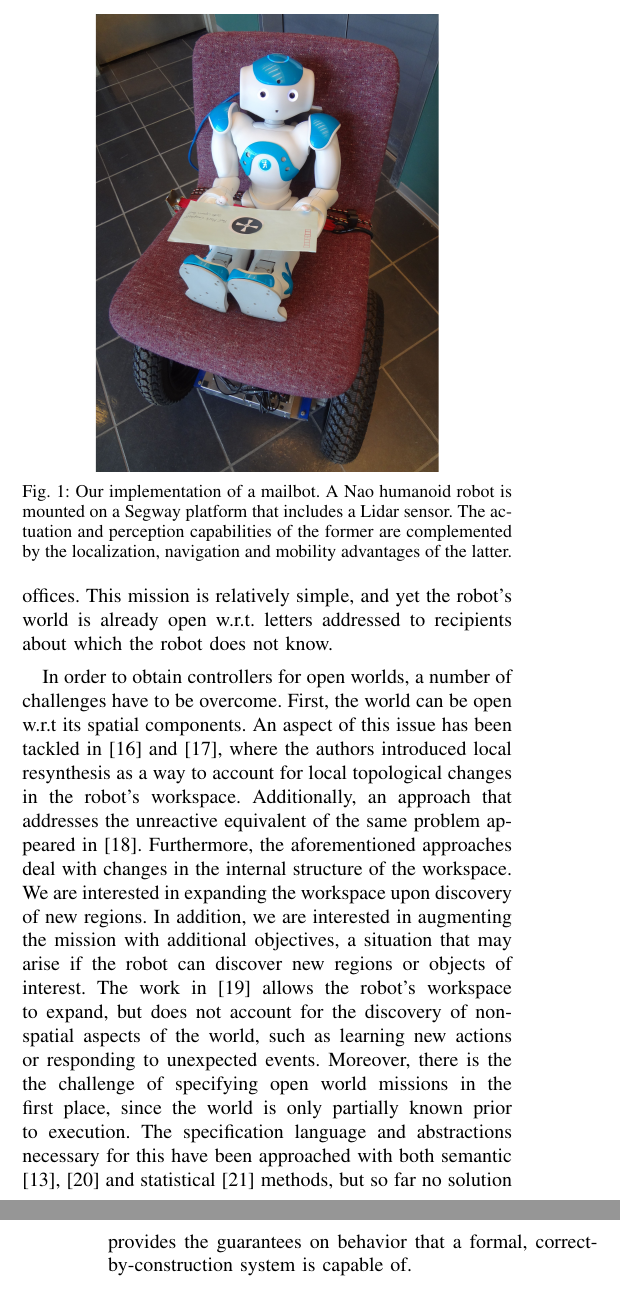
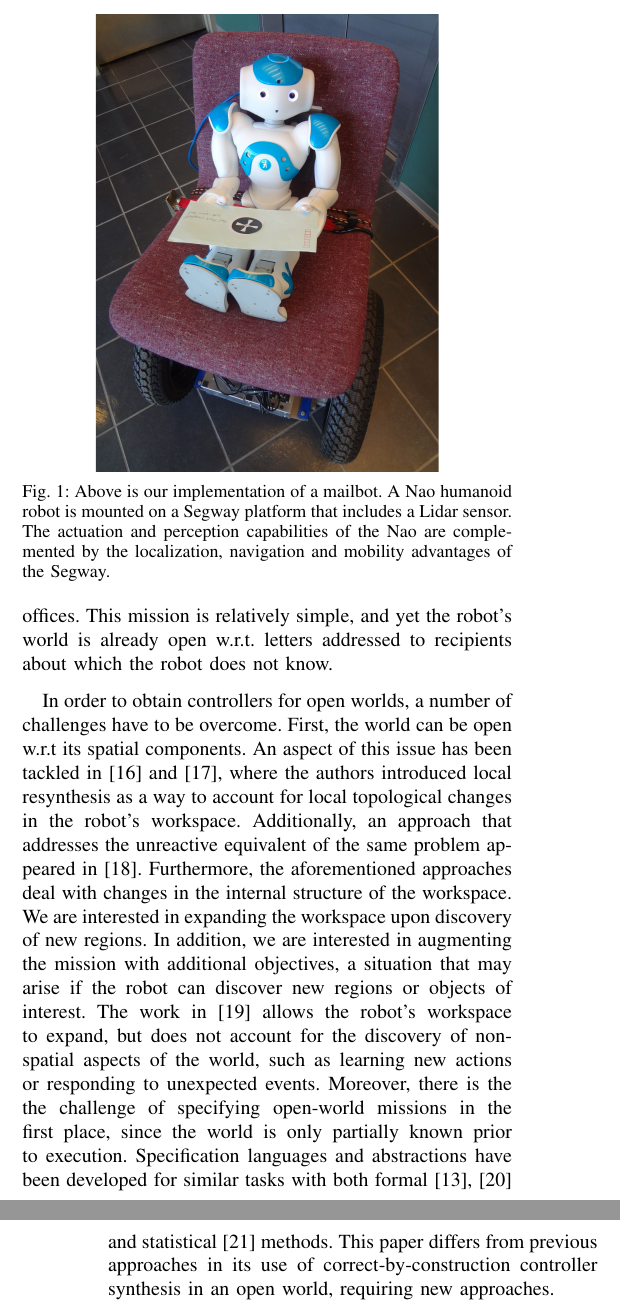
Before and after one commit to spmaniato/ICRA2014, a LaTeX paper (ICRA2014.tex, which reads tex/intro.tex): two parts of the columns of pages 1 and 2 of 9, joined at a grey line, cut so that both start at the same text. Compiled offline with pdfLaTeX.

Commit message:
Revise substitution notation in abstractions, wording in intro

```diff
--- a/ICRA2014.tex
+++ b/ICRA2014.tex
@@ -19,7 +19,6 @@
 \usepackage{graphicx, float, wrapfig}
 %\usepackage{subfigure} % deprecated
 %\usepackage{subfig} % deprecated
-\usepackage{subcaption}
 \usepackage{tikz}
 %\usepackage{algpseudocode}
 \usepackage{algorithm}
@@ -27,6 +26,7 @@
 \usepackage{mathtools}
 \usepackage{cite}
 \usepackage[font = small]{caption}
+\usepackage{subcaption}
 \usepackage{hyperref}
 %\usepackage[options]{nohyperref}
 
--- a/tex/intro.tex
+++ b/tex/intro.tex
@@ -20,19 +20,19 @@ This mission is relatively simple, and yet the robot's world is already open w.r
 \begin{figure}[t]
 	\centering
 	\includegraphics[width=0.7\columnwidth, clip]{./img/mailbot.jpg}
-	\caption{Our implementation of a mailbot. A Nao humanoid robot is mounted on a Segway platform that includes a Lidar sensor. The actuation and perception capabilities of the former are complemented by the localization, navigation and mobility advantages of the latter.}
+	\caption{Above is our implementation of a mailbot. A Nao humanoid robot is mounted on a Segway platform that includes a Lidar sensor. The actuation and perception capabilities of the Nao are complemented by the localization, navigation and mobility advantages of the Segway.}
 	\label{Fig:mailbot}
 \end{figure}
 
 In order to obtain controllers for open worlds, a number of challenges have to be overcome.
 First, the world can be open w.r.t its spatial components. An aspect of this issue has been tackled in \cite{MurrayICRA2012} and \cite{MurrayICRA2013a}, where the authors introduced local resynthesis as a way to account for local topological changes in the robot's workspace.
 Additionally, an approach that addresses the unreactive equivalent of the same problem appeared in \cite{Dimos2013ICRA}.
-%Furthermore, the aforementioned approaches assume that the size of the workspace is known, i.e., that only its internal structure changes.
 Furthermore, the aforementioned approaches deal with changes in the internal structure of the workspace. We are interested in expanding the workspace upon discovery of new regions.
-%In addition, they do not account for augmenting the mission with additional objectives, a situation that may arise if the robot can discover new regions or objects of interest.
 In addition, we are interested in augmenting the mission with additional objectives, a situation that may arise if the robot can discover new regions or objects of interest.
 The work in \cite{BingxinRSS2012} allows the robot's workspace to expand, but does not account for the discovery of non-spatial aspects of the world, such as learning new actions or responding to unexpected events.
-Moreover, there is the the challenge of specifying open world missions in the first place, since the world is only partially known prior to execution. The specification language and abstractions necessary for this have been approached with both semantic \cite{Joshi2012, MatthiasAI2010} and statistical \cite{Tellex2011} methods, but so far no solution provides the guarantees on behavior that a formal, correct-by-construction system is capable of. % TODO: Matt, could you make this more politically correct please?
+Moreover, there is the the challenge of specifying open-world missions in the first place, since the world is only partially known prior to execution.
+Specification languages and abstractions have been developed for similar tasks with both formal \cite{Joshi2012, MatthiasAI2010} and statistical \cite{Tellex2011} methods.
+This paper differs from previous approaches in its use of correct-by-construction controller synthesis in an open world, requiring new approaches.
 
 In this paper, we first propose an approach to writing high-level missions such that the robot's tasks can be specified in terms of elements in the world that are unknown prior to execution. This is accomplished via \emph{open-world abstractions}, which allow us to specify behaviors implicitly.
 Furthermore, they allow the specification to be updated in an autonomous fashion, as new elements of interest are discovered. The new elements include, but are not limited to, the sensing of new objects and events, and the discovery of new regions of the workspace, and they may lead to new mission constraints and/or goals.
```
Also changed, not shown: tex/abstractions.tex (+4 -4 lines).
